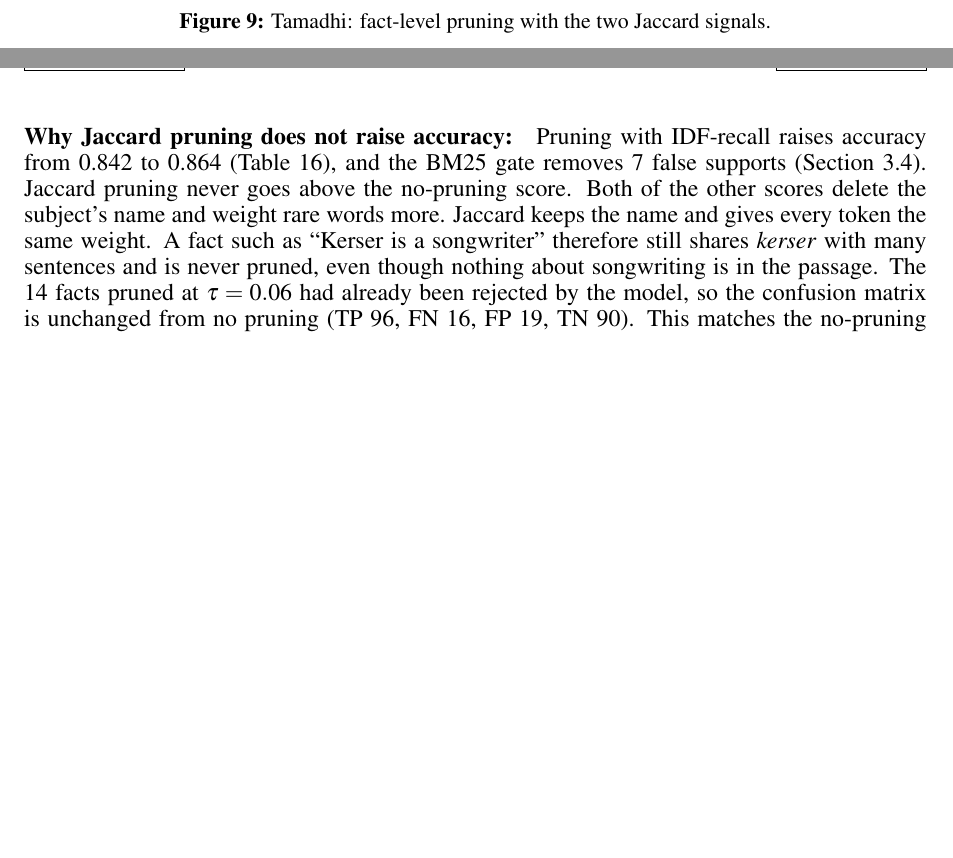
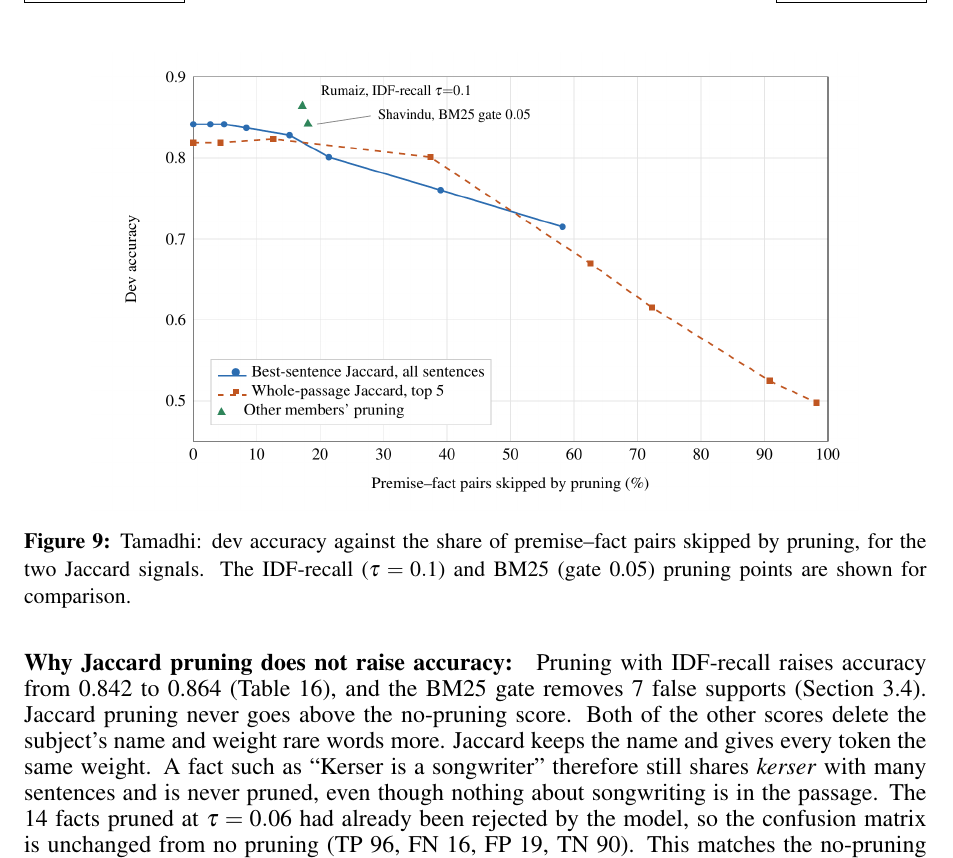
Before and after one commit to SeyedRumaiz/LLMFactChecking, a LaTeX document (report/main.tex): two parts of pages 22 and 23 of 35 before the commit and part of page 24 of 37 after it, the two joined at a grey line, cut at the place of the change, the shorter picture padded with empty space. Compiled offline with pdfLaTeX.

Commit message:
docs: add Tamadhi's report figures and describe the pruning figure

```diff
--- a/report/main.tex
+++ b/report/main.tex
@@ -1026,7 +1026,7 @@ $\tau$ & Pruned & S lost & Skipped & Acc & $\tau$ & Pruned & S lost & Skipped &
 \begin{figure}[H]
 \centering
 \safefig{0.85\linewidth}{figures/tamadhi_pruning.png}
-\caption{Tamadhi: fact-level pruning with the two Jaccard signals.}
+\caption{Tamadhi: dev accuracy against the share of premise--fact pairs skipped by pruning, for the two Jaccard signals. The IDF-recall ($\tau = 0.1$) and BM25 (gate 0.05) pruning points are shown for comparison.}
 \label{fig:tam-prune}
 \end{figure}
 
```
Also changed, not shown: report/figures/tamadhi_p1_flow.png (added), report/figures/tamadhi_p1_window.png (added), report/figures/tamadhi_pruning.png (added).
